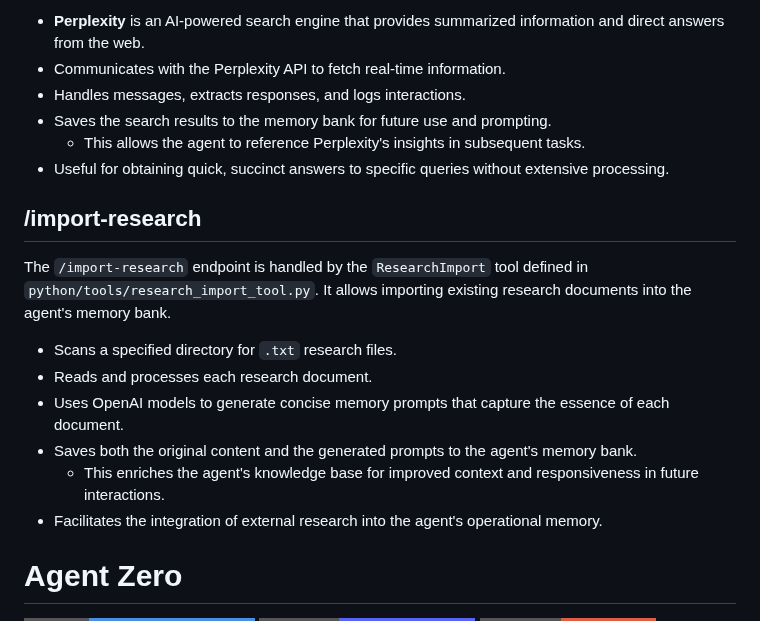
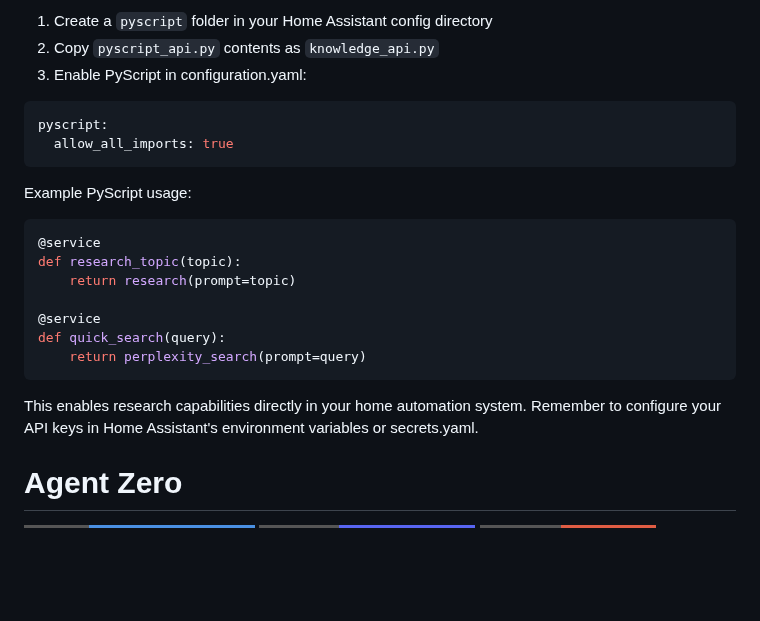
Before and after one commit to mattmaas/fastAPI-for-agent-zero-docker, a Markdown page: README.md, the part around one of its changes. Drawn GitHub-style; badges without logos; blank space fills up the shorter version.

````diff
--- a/README.md
+++ b/README.md
@@ -49,21 +54,24 @@ The `/perplexity_search` endpoint utilizes the `perplexity_search` function defi
 
-- **Perplexity** is an AI-powered search engine that provides summarized information and direct answers from the web.
-- Communicates with the Perplexity API to fetch real-time information.
-- Handles messages, extracts responses, and logs interactions.
-- Saves the search results to the memory bank for future use and prompting.
-  - This allows the agent to reference Perplexity's insights in subsequent tasks.
-- Useful for obtaining quick, succinct answers to specific queries without extensive processing.
+1. Create a `pyscript` folder in your Home Assistant config directory
+2. Copy `pyscript_api.py` contents as `knowledge_api.py`
+3. Enable PyScript in configuration.yaml:
+```yaml
+pyscript:
+  allow_all_imports: true
+```
 
-## /import-research
+Example PyScript usage:
+```python
+@service
+def research_topic(topic):
+    return research(prompt=topic)
 
-The `/import-research` endpoint is handled by the `ResearchImport` tool defined in `python/tools/research_import_tool.py`. It allows importing existing research documents into the agent's memory bank.
+@service
+def quick_search(query):
+    return perplexity_search(prompt=query)
+```
 
-- Scans a specified directory for `.txt` research files.
-- Reads and processes each research document.
-- Uses OpenAI models to generate concise memory prompts that capture the essence of each document.
-- Saves both the original content and the generated prompts to the agent's memory bank.
-  - This enriches the agent's knowledge base for improved context and responsiveness in future interactions.
-- Facilitates the integration of external research into the agent's operational memory.
+This enables research capabilities directly in your home automation system. Remember to configure your API keys in Home Assistant's environment variables or secrets.yaml.
 
 # Agent Zero
 
````
Also changed, not shown: other parts of README.md (+42 -37 lines).
